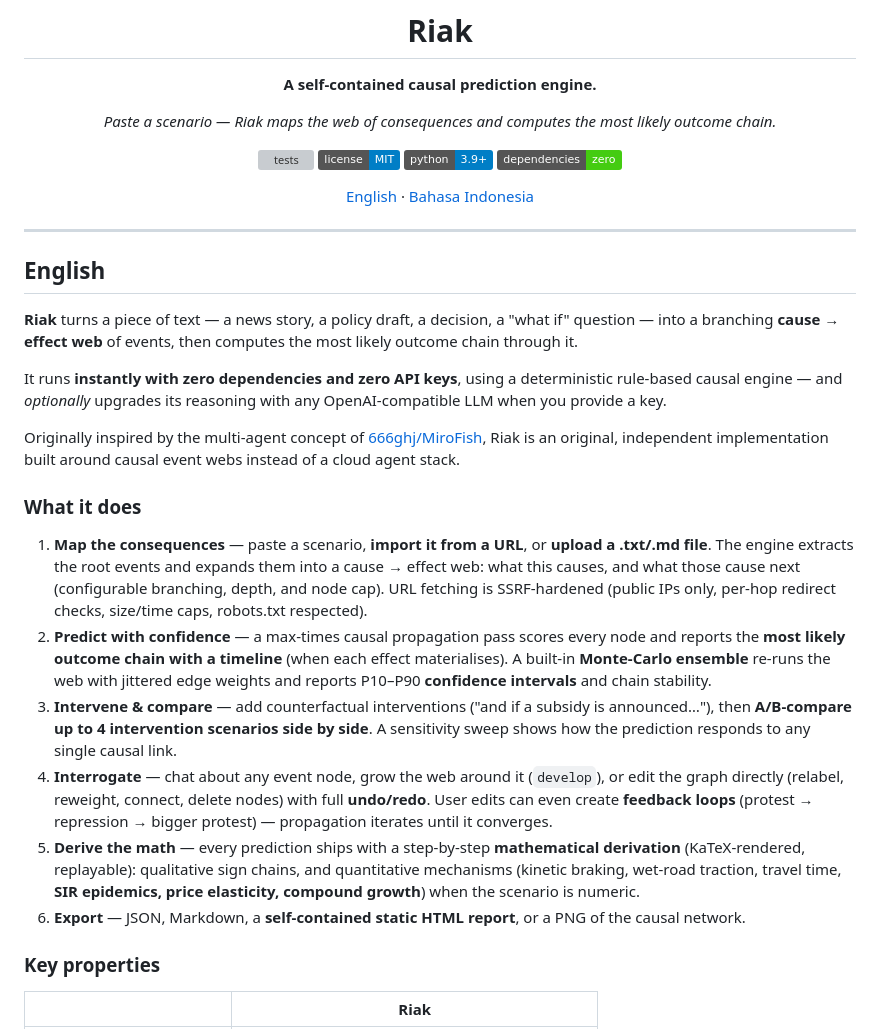
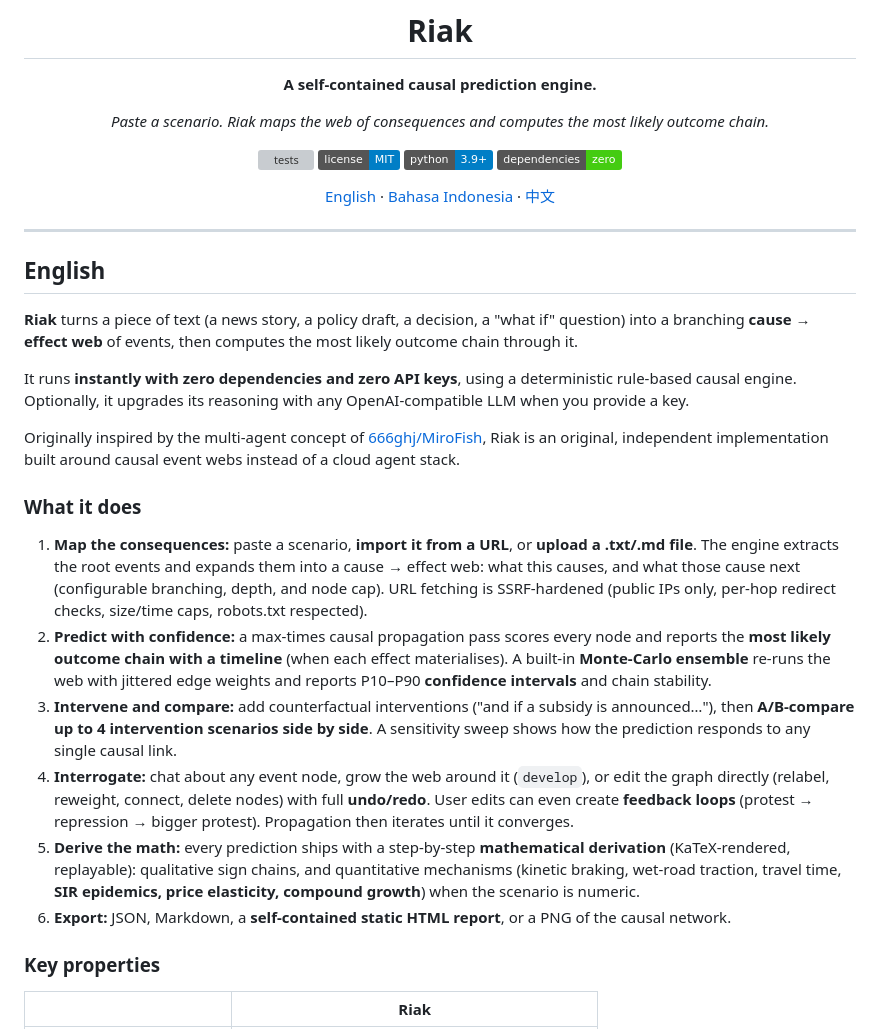
Before and after one commit to irwanformal-cmd/riak, a Markdown page: README.md, the part around one of its changes. GitHub-like rendering; badges without logos; grey boxes are pictures that could not be loaded.

```diff
--- a/README.md
+++ b/README.md
@@ -6,5 +6,5 @@
 
 **A self-contained causal prediction engine.**
 
-*Paste a scenario — Riak maps the web of consequences and computes the most likely outcome chain.*
+*Paste a scenario. Riak maps the web of consequences and computes the most likely outcome chain.*
 
@@ -13,7 +13,7 @@
 [![python: 3.9+](https://img.shields.io/badge/python-3.9%2B-blue.svg)](https://www.python.org)
 [![dependencies: zero](https://img.shields.io/badge/dependencies-zero-brightgreen.svg)](#key-properties)
 
-[English](#english) · [Bahasa Indonesia](#bahasa-indonesia)
+[English](#english) · [Bahasa Indonesia](#bahasa-indonesia) · [中文](#中文)
 
 </div>
 
@@ -21,12 +21,12 @@
 
 ## English
 
-**Riak** turns a piece of text — a news story, a policy draft, a decision, a
-"what if" question — into a branching **cause → effect web** of events, then
+**Riak** turns a piece of text (a news story, a policy draft, a decision, a
+"what if" question) into a branching **cause → effect web** of events, then
 computes the most likely outcome chain through it.
 
 It runs **instantly with zero dependencies and zero API keys**, using a
-deterministic rule-based causal engine — and *optionally* upgrades its
+deterministic rule-based causal engine. Optionally, it upgrades its
 reasoning with any OpenAI-compatible LLM when you provide a key.
 
 Originally inspired by the multi-agent concept of
@@ -36,32 +36,32 @@ agent stack.
 
 ### What it does
 
-1. **Map the consequences** — paste a scenario, **import it from a URL**, or
+1. **Map the consequences:** paste a scenario, **import it from a URL**, or
    **upload a .txt/.md file**. The engine extracts the root
    events and expands them into a cause → effect web: what this causes, and
    what those cause next (configurable branching, depth, and node cap).
    URL fetching is SSRF-hardened (public IPs only, per-hop redirect checks,
    size/time caps, robots.txt respected).
-2. **Predict with confidence** — a max-times causal propagation pass scores
+2. **Predict with confidence:** a max-times causal propagation pass scores
    every node and reports the **most likely outcome chain with a timeline**
    (when each effect materialises). A built-in **Monte-Carlo ensemble**
    re-runs the web with jittered edge weights and reports P10–P90
    **confidence intervals** and chain stability.
-3. **Intervene & compare** — add counterfactual interventions ("and if a
+3. **Intervene and compare:** add counterfactual interventions ("and if a
    subsidy is announced…"), then **A/B-compare up to 4 intervention scenarios
    side by side**. A sensitivity sweep shows how the prediction responds to
    any single causal link.
-4. **Interrogate** — chat about any event node, grow the web around it
+4. **Interrogate:** chat about any event node, grow the web around it
    (`develop`), or edit the graph directly (relabel, reweight, connect,
    delete nodes) with full **undo/redo**. User edits can even create
-   **feedback loops** (protest → repression → bigger protest) — propagation
-   iterates until it converges.
-5. **Derive the math** — every prediction ships with a step-by-step
+   **feedback loops** (protest → repression → bigger protest). Propagation
+   then iterates until it converges.
+5. **Derive the math:** every prediction ships with a step-by-step
    **mathematical derivation** (KaTeX-rendered, replayable): qualitative sign
    chains, and quantitative mechanisms (kinetic braking, wet-road traction,
    travel time, **SIR epidemics, price elasticity, compound growth**) when the
    scenario is numeric.
-6. **Export** — JSON, Markdown, a **self-contained static HTML report**, or a
+6. **Export:** JSON, Markdown, a **self-contained static HTML report**, or a
    PNG of the causal network.
 
 ### Key properties
```
Also changed, not shown: other parts of README.md (+90 -28 lines).
